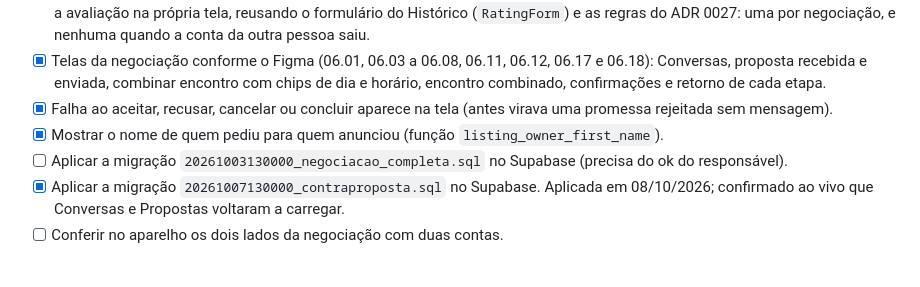
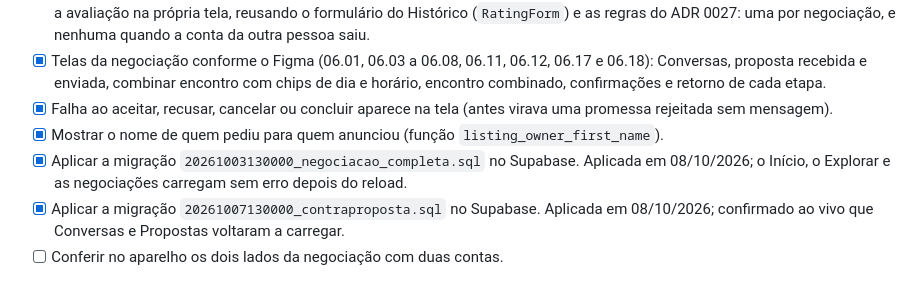
Before and after one commit to Ghostyxseven/IpeBook, a Markdown page: specs/028-negociacao/tasks.md, the part around the change. Drawn GitHub-style.

Commit message:
docs(negociação): marca a migração de negociação completa como aplicada

```diff
--- a/specs/028-negociacao/tasks.md
+++ b/specs/028-negociacao/tasks.md
@@ -25,7 +25,7 @@
 - [x] Telas da negociação conforme o Figma (06.01, 06.03 a 06.08, 06.11, 06.12, 06.17 e 06.18): Conversas, proposta recebida e enviada, combinar encontro com chips de dia e horário, encontro combinado, confirmações e retorno de cada etapa.
 - [x] Falha ao aceitar, recusar, cancelar ou concluir aparece na tela (antes virava uma promessa rejeitada sem mensagem).
 - [x] Mostrar o nome de quem pediu para quem anunciou (função `listing_owner_first_name`).
-- [ ] Aplicar a migração `20261003130000_negociacao_completa.sql` no Supabase (precisa do ok do responsável).
+- [x] Aplicar a migração `20261003130000_negociacao_completa.sql` no Supabase. Aplicada em 08/10/2026; o Início, o Explorar e as negociações carregam sem erro depois do reload.
 - [x] Aplicar a migração `20261007130000_contraproposta.sql` no Supabase. Aplicada em 08/10/2026; confirmado ao vivo que Conversas e Propostas voltaram a carregar.
 - [ ] Conferir no aparelho os dois lados da negociação com duas contas.
 
```
